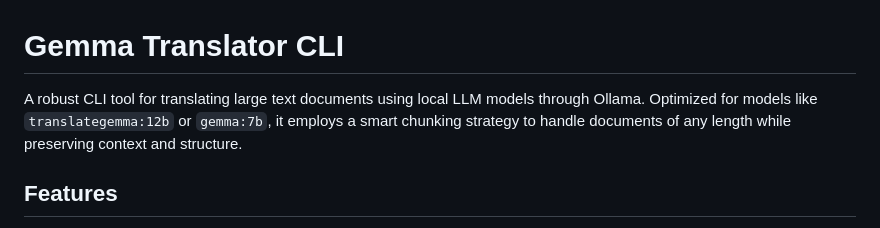
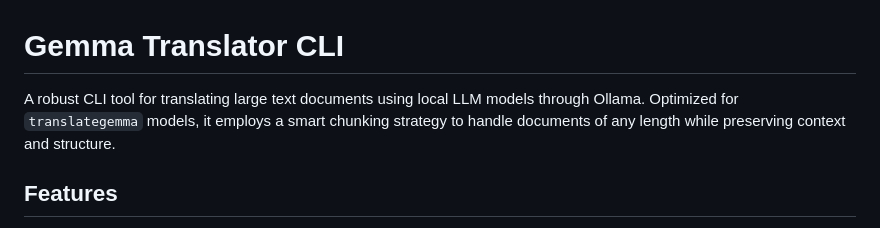
Before and after one commit to arrase/gemma-translator, a Markdown page: README.md, the part around the change. GitHub-like rendering.

Commit message:
Actualizar la descripción del traductor en el README para reflejar correctamente los modelos optimizados.

```diff
--- a/README.md
+++ b/README.md
@@ -1,6 +1,6 @@
 # Gemma Translator CLI
 
-A robust CLI tool for translating large text documents using local LLM models through Ollama. Optimized for models like `translategemma:12b` or `gemma:7b`, it employs a smart chunking strategy to handle documents of any length while preserving context and structure.
+A robust CLI tool for translating large text documents using local LLM models through Ollama. Optimized for `translategemma` models, it employs a smart chunking strategy to handle documents of any length while preserving context and structure.
 
 ## Features
 
```
